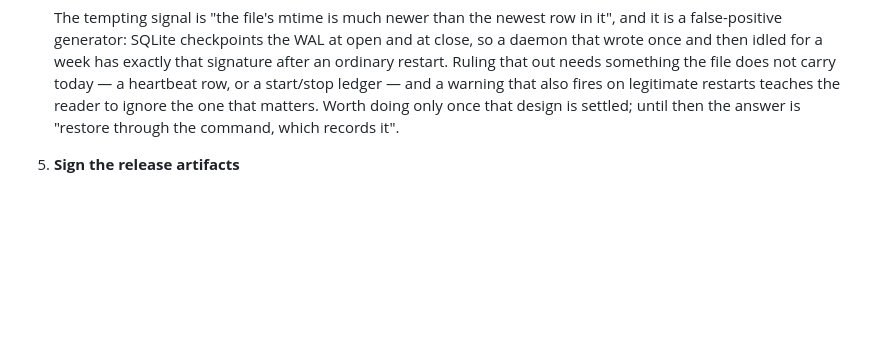
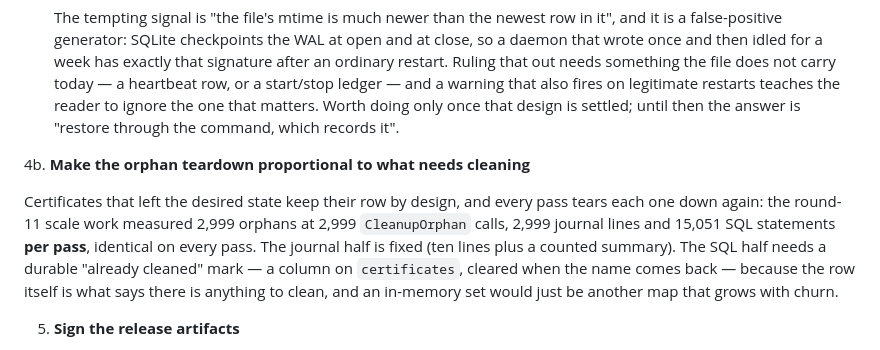
Before and after one commit to susunola/wecert, a Markdown page: docs/backlog.md, the part around the change. Drawn GitHub-style; blank space fills up the shorter version.

```diff
--- a/docs/backlog.md
+++ b/docs/backlog.md
@@ -24,6 +24,16 @@ They are ordered by real exposure over effort.
    Half done, and the remaining half is the awkward one. `wecert -restore` writes `state.db.restored`, and the next start warns for seven days that the rate-limit ledger stops at the snapshot (`state.RestoreCaveatWindow`); what is still invisible is the hand path — `cp snapshot state.db`, which is what docs/recovery.md documented for years. Nothing inside the file records that it was swapped in, so `NextAttemptAt`, the ARI window and the rate-limit buckets can all move backwards in silence.
 
    The tempting signal is "the file's mtime is much newer than the newest row in it", and it is a false-positive generator: SQLite checkpoints the WAL at open and at close, so a daemon that wrote once and then idled for a week has exactly that signature after an ordinary restart. Ruling that out needs something the file does not carry today — a heartbeat row, or a start/stop ledger — and a warning that also fires on legitimate restarts teaches the reader to ignore the one that matters. Worth doing only once that design is settled; until then the answer is "restore through the command, which records it".
+
+4b. **Make the orphan teardown proportional to what needs cleaning**
+
+   Certificates that left the desired state keep their row by design, and every pass tears each one
+   down again: the round-11 scale work measured 2,999 orphans at 2,999 `CleanupOrphan` calls,
+   2,999 journal lines and 15,051 SQL statements **per pass**, identical on every pass. The journal
+   half is fixed (ten lines plus a counted summary). The SQL half needs a durable "already cleaned"
+   mark — a column on `certificates`, cleared when the name comes back — because the row itself is
+   what says there is anything to clean, and an in-memory set would just be another map that grows
+   with churn.
 
 5. **Sign the release artifacts**
 
```
Also changed, not shown: docs/code-review-round11-2026-09-18.md (+25 -2 lines).
